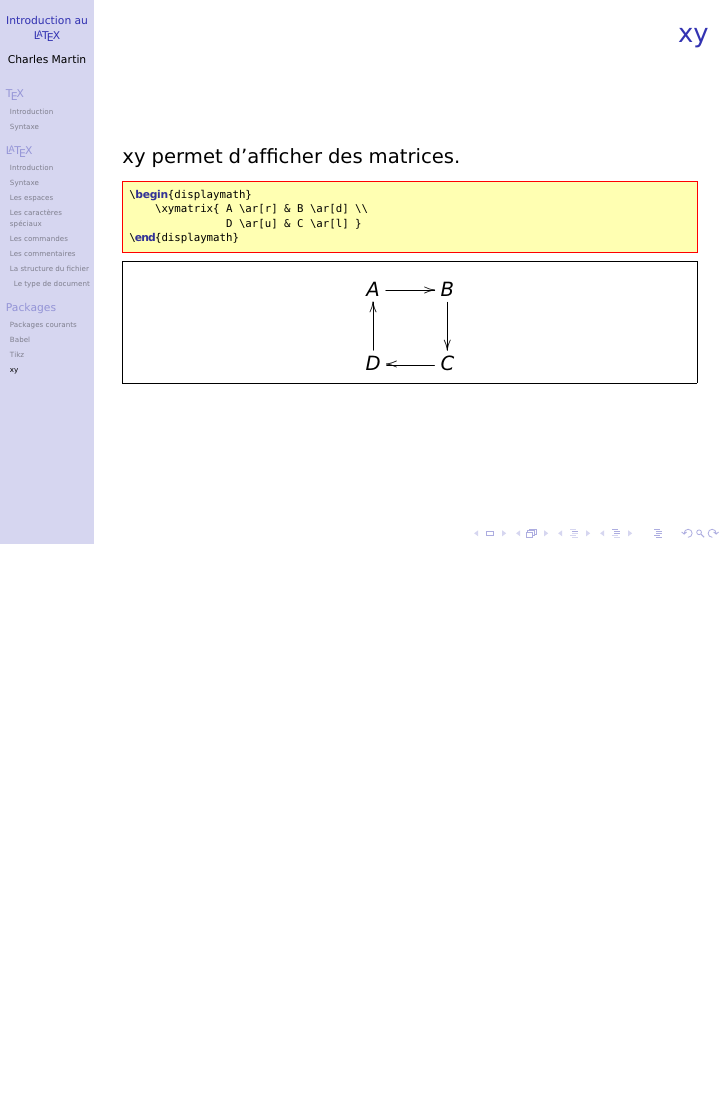
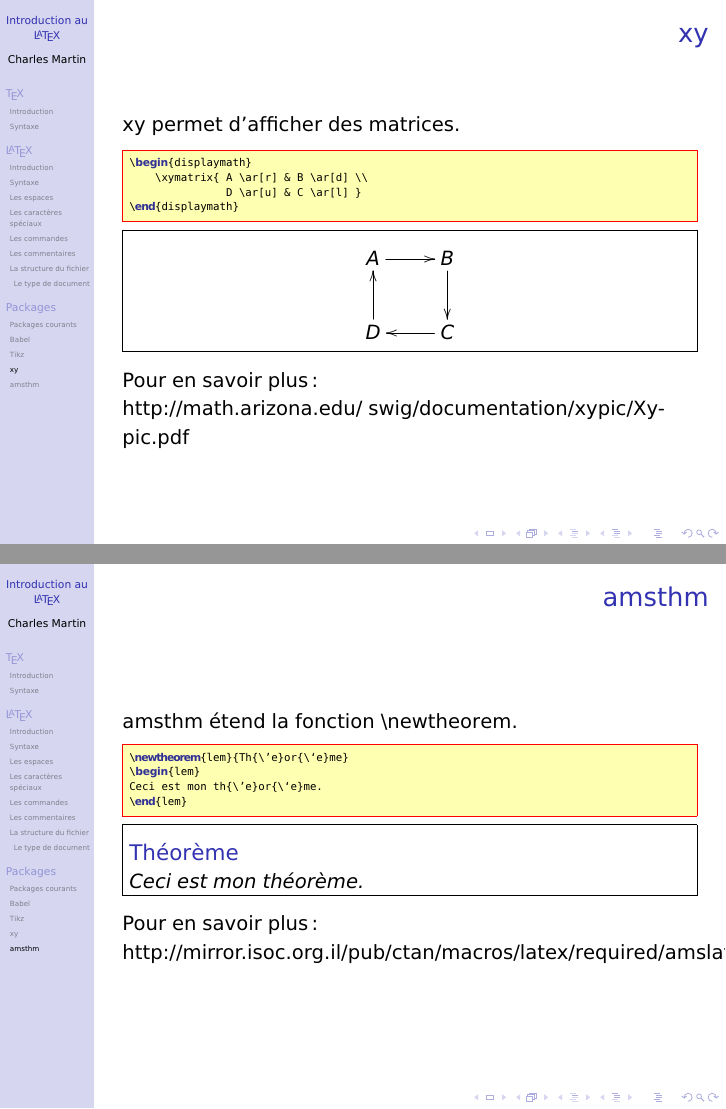
Before and after one commit to MC-Course/LaTeX, LaTeX slides (Cours 1/Presentation.tex): page 19 of 19 before the commit and pages 19 and 20 of 20 after it, the two joined at a grey line, the shorter picture padded with empty space. Compiled offline with pdfLaTeX.

Commit message:
ajout de asmth

```diff
--- a/Cours 1/Presentation.tex
+++ b/Cours 1/Presentation.tex
@@ -5,7 +5,7 @@
 \usepackage[utf8]{inputenc}
 %\usepackage[T1]{fontenc}
 \usepackage[francais, turkish]{babel}
-%\usepackage{amssymb,amsthm,amsmath}
+\usepackage{amssymb,amsthm,amsmath}
 \usepackage{xcolor}
 \usepackage{tikz}
 \usepackage[all]{xy}
@@ -380,10 +383,28 @@ xy permet d'afficher des matrices.
                D \ar[u] & C \ar[l] }
 \end{displaymath}
 \end{LTXexample}
+
+Pour en savoir plus :
+
+http://math.arizona.edu/~swig/documentation/xypic/Xypic.pdf
 }
 
+\subsection{amsthm}
+\frame[containsverbatim]{
+\frametitle{amsthm}
+amsthm étend la fonction \textbackslash newtheorem.
+\begin{LTXexample}
+\newtheorem{lem}{Th{\'e}or{\`e}me}
+\begin{lem}
+Ceci est mon th{\'e}or{\`e}me.
+\end{lem}
+\end{LTXexample}
 
-%    \item amsthm
+Pour en savoir plus :
+
+http://mirror.isoc.org.il/pub/ctan/macros/latex/required/amslatex/amscls/doc/amsthdoc.pdf
+}
+
 %    \item amssymb
 %    \item graphicx
 
```
Also changed, not shown: Cours 1/Presentation.tex (13 more changed lines).
